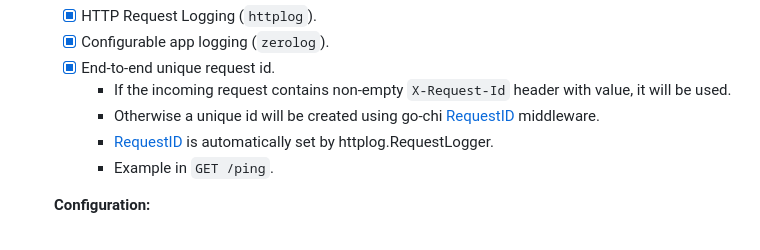
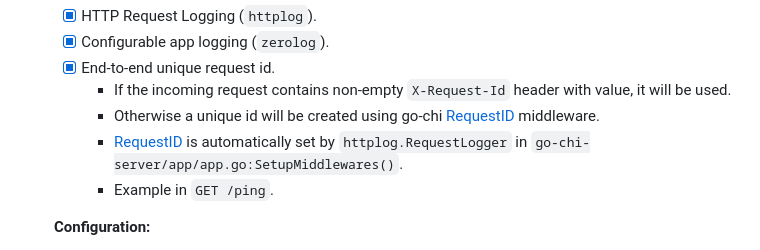
Before and after one commit to patilchinmay/go-experiments, a Markdown page: README.md, the part around one of its changes. Drawn GitHub-style.

```diff
--- a/README.md
+++ b/README.md
@@ -35,7 +35,7 @@ Each repository has a README.md with description, relevant details to setup and
    - [x] End-to-end unique request id.
      - If the incoming request contains non-empty `X-Request-Id` header with value, it will be used.
      - Otherwise a unique id will be created using go-chi [RequestID](https://github.com/go-chi/chi/blob/master/middleware/request_id.go) middleware.
-     - [RequestID](https://github.com/go-chi/chi/blob/master/middleware/request_id.go) is automatically set by httplog.RequestLogger.
+     - [RequestID](https://github.com/go-chi/chi/blob/master/middleware/request_id.go) is automatically set by `httplog.RequestLogger` in `go-chi-server/app/app.go:SetupMiddlewares()`.
      - Example in `GET /ping`.
 
    **Configuration:**
```
Also changed, not shown: other parts of README.md (+1 -1 lines).
